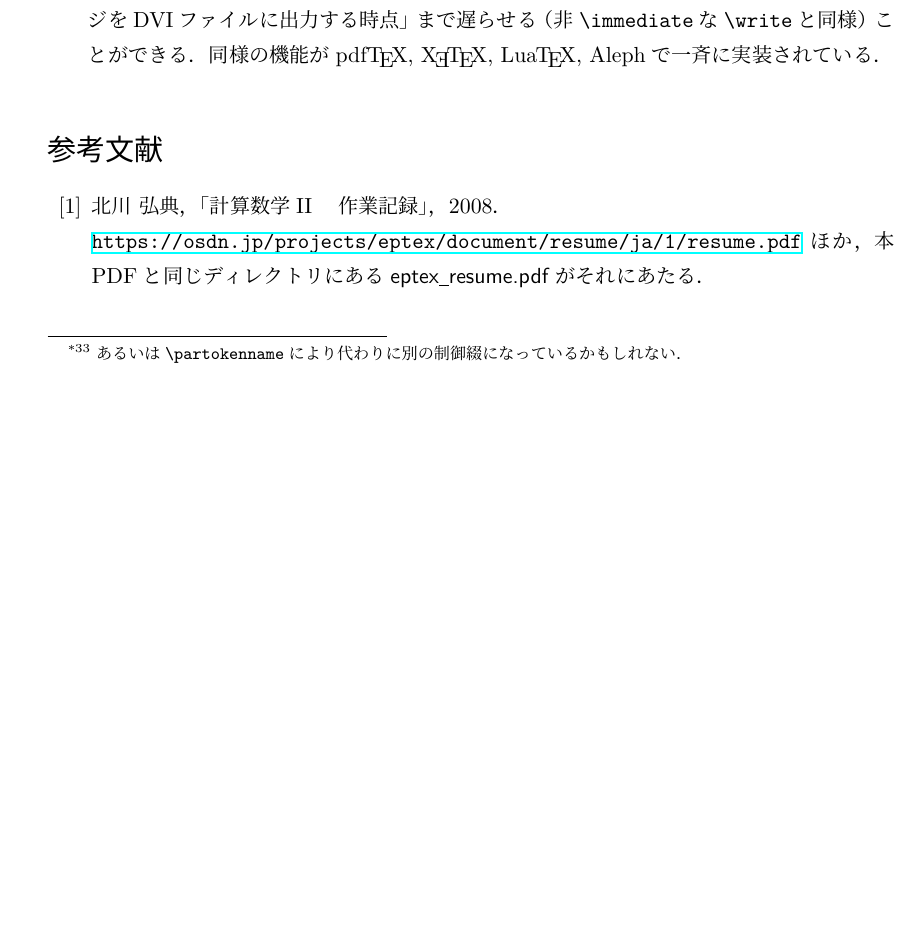
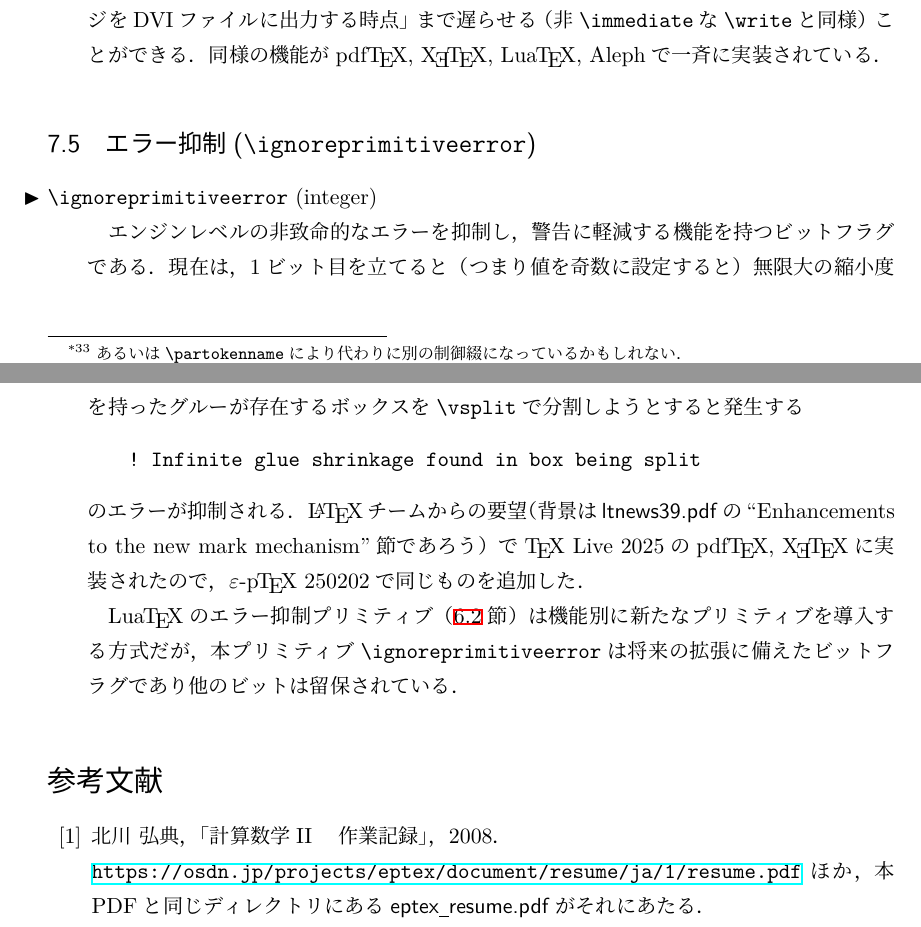
Before and after one commit to texjporg/ptex-manual, a LaTeX document (eptexdoc.tex): part of page 22 of 26 before the commit and two parts of pages 22 and 23 of 27 after it, the two joined at a grey line, cut so that both start at the same text, the shorter picture padded with empty space. Compiled offline with pLaTeX and dvipdfmx.

Commit message:
eptexdoc.tex, ptex-guide-en.tex: mention \ignoreprimitiveerror

```diff
--- a/eptexdoc.tex
+++ b/eptexdoc.tex
@@ -1302,6 +1302,30 @@ abcfi\the\lastnodechar, abc\char"1C \the\lastnodechar
   （非\.{immediate}な\.{write}と同様）ことができる．同様の機能が
   \hologo{pdfTeX}, \hologo{XeTeX}, \hologo{LuaTeX}, Alephで
   一斉に実装されている．
+\end{cslist}
+
+
+\subsection{エラー抑制(\.{ignoreprimitiveerror})}
+\begin{cslist}
+ \csitem[\.{ignoreprimitiveerror} (integer)]
+  エンジンレベルの非致命的なエラーを抑制し，警告に軽減する
+  機能を持つビットフラグである．
+  現在は，1ビット目を立てると（つまり値を奇数に設定すると）
+  無限大の縮小度を持ったグルーが存在するボックスを\.{vsplit}で分割しようとすると発生する
+\begin{verbatim}
+! Infinite glue shrinkage found in box being split
+\end{verbatim}
+  のエラーが抑制される．
+  \LaTeX チームからの要望（背景は\file{ltnews39.pdf}の
+  ``Enhancements to the new mark mechanism''節であろう）で
+  \TeX~Live 2025の\hologo{pdfTeX}, \hologo{XeTeX}に実装されたので，
+  \epTeX~250202で同じものを追加した．
+
+  \hologo{LuaTeX}のエラー抑制プリミティブ（\ref{suppress}節）は
+  機能別に新たなプリミティブを導入する方式だが，
+  本プリミティブ\.{ignoreprimitiveerror}は将来の拡張に備えた
+  ビットフラグであり他のビットは留保されている．
+  % https://tug.org/pipermail/pdftex/2025-January/009434.html
 \end{cslist}
 
 
```
Also changed, not shown: ptex-guide-en.tex (+1 -0 lines), eptexdoc.tex (2 more changed lines).
